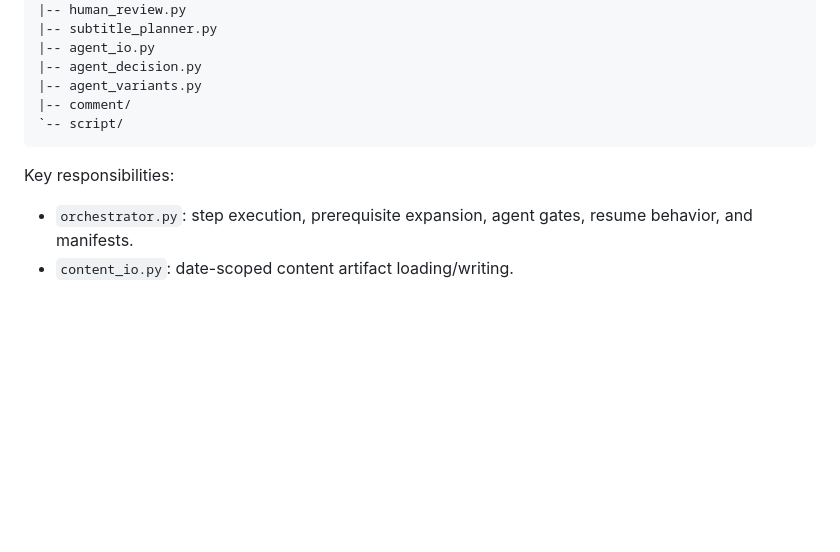
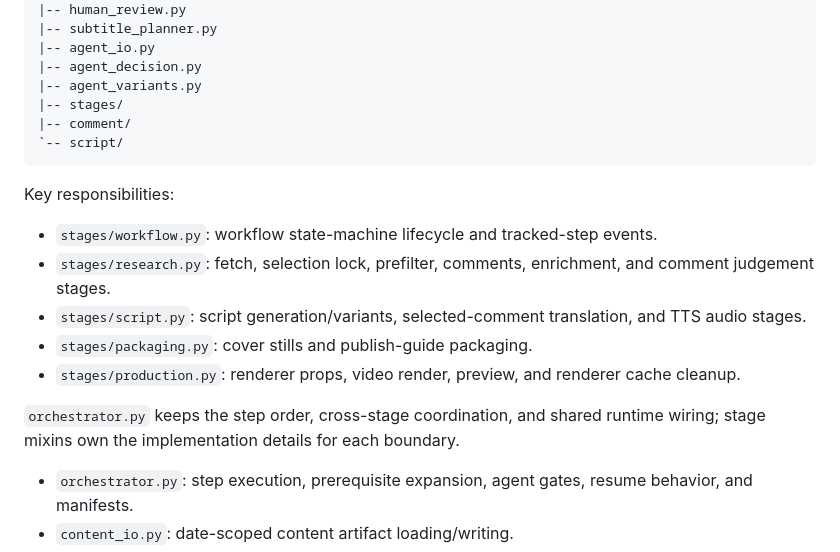
Before and after one commit to wengsh95/HNTechPulse, a Markdown page: docs/PROJECT_STRUCTURE.md, the part around the change. Rendered like a GitHub page; blank space fills up the shorter version.

Commit message:
docs: document pipeline stage modules

````diff
--- a/docs/PROJECT_STRUCTURE.md
+++ b/docs/PROJECT_STRUCTURE.md
@@ -173,11 +173,24 @@ src/pipeline/
 |-- agent_io.py
 |-- agent_decision.py
 |-- agent_variants.py
+|-- stages/
 |-- comment/
 `-- script/
 ```
 
 Key responsibilities:
+
+- `stages/workflow.py`: workflow state-machine lifecycle and tracked-step events.
+- `stages/research.py`: fetch, selection lock, prefilter, comments, enrichment,
+  and comment judgement stages.
+- `stages/script.py`: script generation/variants, selected-comment translation,
+  and TTS audio stages.
+- `stages/packaging.py`: cover stills and publish-guide packaging.
+- `stages/production.py`: renderer props, video render, preview, and renderer
+  cache cleanup.
+
+`orchestrator.py` keeps the step order, cross-stage coordination, and shared
+runtime wiring; stage mixins own the implementation details for each boundary.
 
 - `orchestrator.py`: step execution, prerequisite expansion, agent gates,
   resume behavior, and manifests.
````
